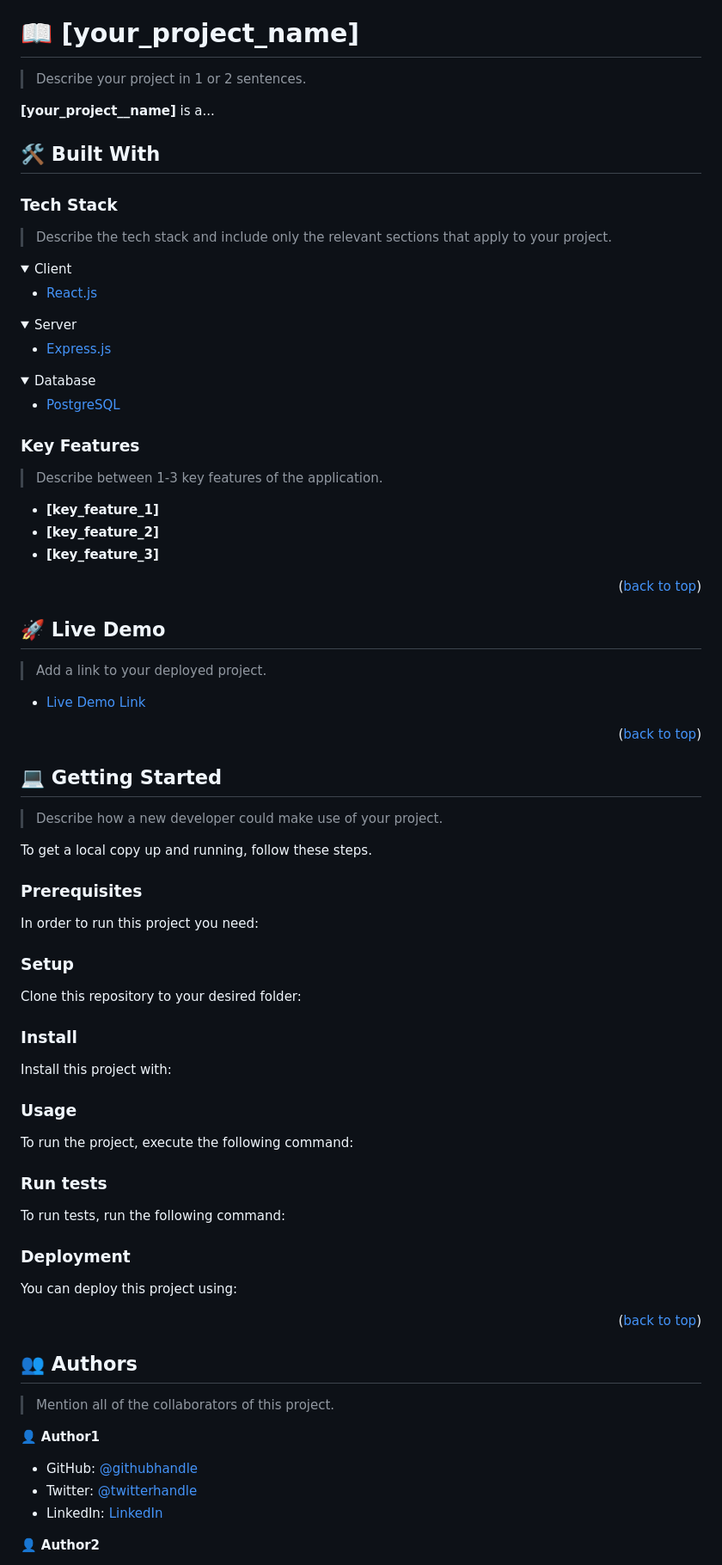
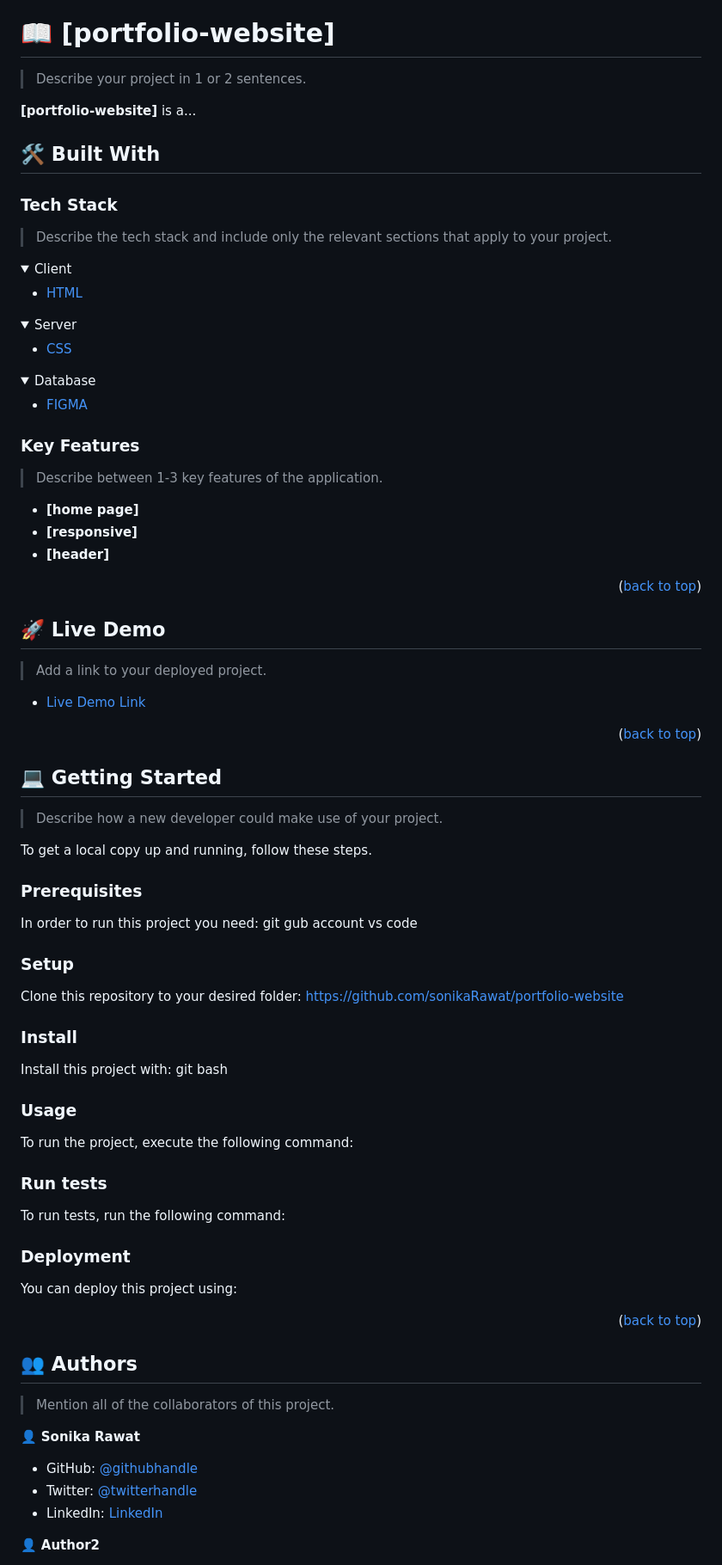
Before and after one commit to sonikaRawat/portfolio-website, a Markdown page: README.md, the part around one of its changes. Shown at 86% size. Rendered like a GitHub page; folded sections open.

```diff
--- a/README.md
+++ b/README.md
@@ -60,11 +60,11 @@ After you're finished please remove all the comments and instructions!
 
 <!-- PROJECT DESCRIPTION -->
 
-# 📖 [your_project_name] <a name="about-project"></a>
+# 📖 [portfolio-website] <a name="about-project"></a>
 
 > Describe your project in 1 or 2 sentences.
 
-**[your_project__name]** is a...
+**[portfolio-website]** is a...
 
 ## 🛠 Built With <a name="built-with"></a>
 
@@ -75,21 +75,21 @@ After you're finished please remove all the comments and instructions!
 <details>
   <summary>Client</summary>
   <ul>
-    <li><a href="https://reactjs.org/">React.js</a></li>
+    <li><a href="#">HTML</a></li>
   </ul>
 </details>
 
 <details>
   <summary>Server</summary>
   <ul>
-    <li><a href="https://expressjs.com/">Express.js</a></li>
+    <li><a href="#">CSS</a></li>
   </ul>
 </details>
 
 <details>
 <summary>Database</summary>
   <ul>
-    <li><a href="https://www.postgresql.org/">PostgreSQL</a></li>
+    <li><a href="#">FIGMA</a></li>
   </ul>
 </details>
 
@@ -99,9 +99,9 @@ After you're finished please remove all the comments and instructions!
 
 > Describe between 1-3 key features of the application.
 
-- **[key_feature_1]**
-- **[key_feature_2]**
-- **[key_feature_3]**
+- **[home page]**
+- **[responsive]**
+- **[header]**
 
 <p align="right">(<a href="#readme-top">back to top</a>)</p>
 
@@ -126,6 +126,7 @@ To get a local copy up and running, follow these steps.
 ### Prerequisites
 
 In order to run this project you need:
+git gub account vs code
 
 <!--
 Example command:
@@ -138,6 +139,7 @@ Example command:
 ### Setup
 
 Clone this repository to your desired folder:
+https://github.com/sonikaRawat/portfolio-website
 
 <!--
 Example commands:
@@ -151,6 +153,7 @@ Example commands:
 ### Install
 
 Install this project with:
+git bash
 
 <!--
 Example command:
@@ -205,5 +208,5 @@ Example:
 
 > Mention all of the collaborators of this project.
 
-👤 **Author1**
+👤 **Sonika Rawat**
 
```
Also changed, not shown: other parts of README.md (+11 -10 lines).
